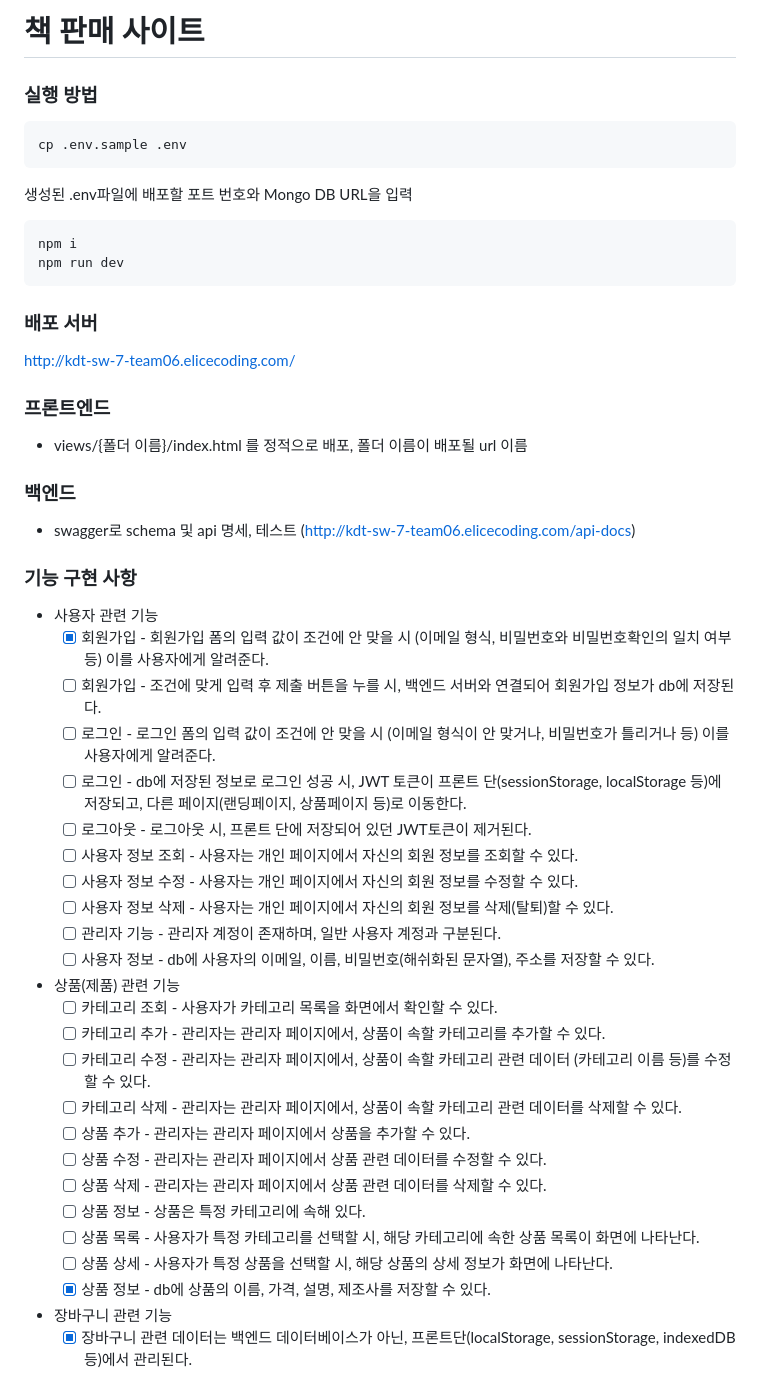
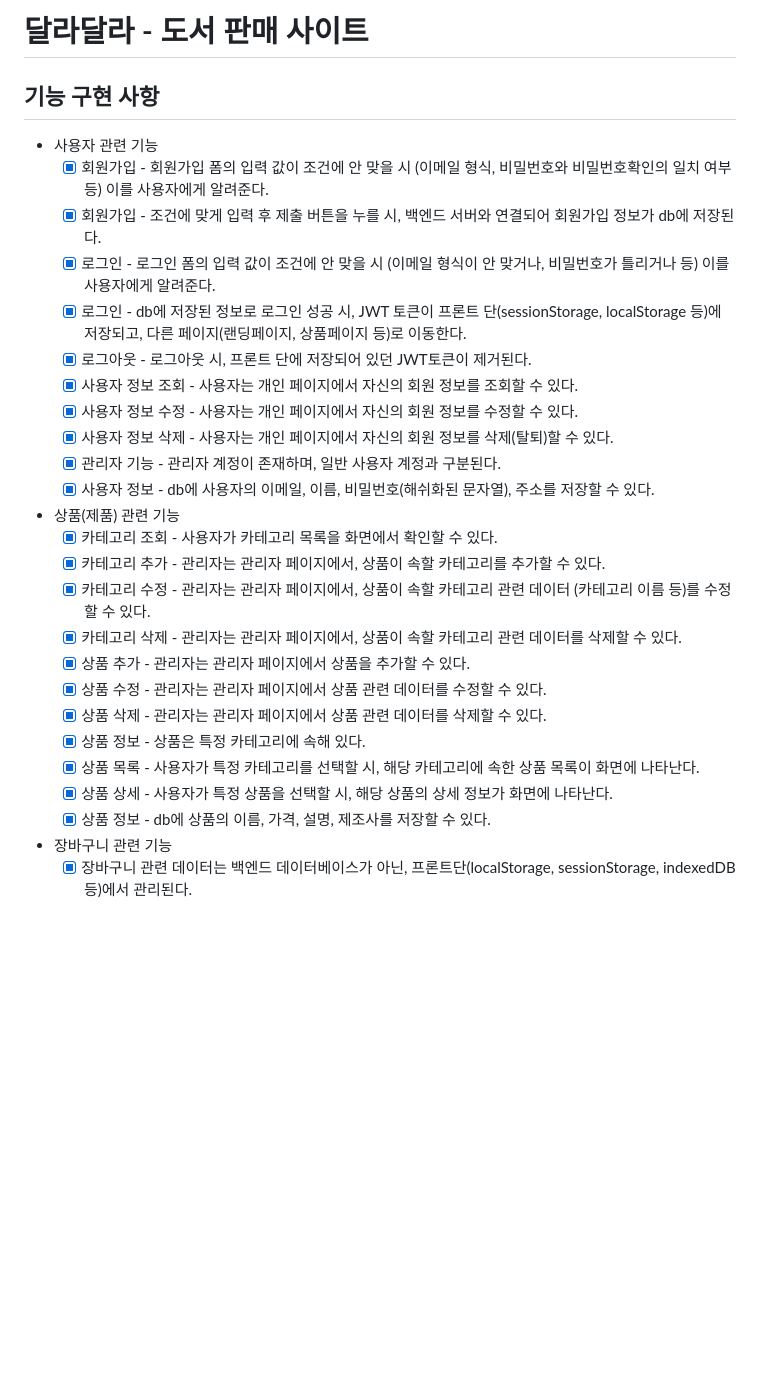
Before and after one commit to tpdus001129/daladala-bookstore, a Markdown page: README.md, the part around one of its changes. Drawn GitHub-style; blank space fills up the shorter version.

````diff
--- a/README.md
+++ b/README.md
@@ -1,50 +1,29 @@
-# 책 판매 사이트
+# 달라달라 - 도서 판매 사이트
 
-### 실행 방법
-
-```bash
-cp .env.sample .env
-```
- 생성된 .env파일에 배포할 포트 번호와 Mongo DB URL을 입력
-``` bash
-npm i
-npm run dev
-```
-
-### 배포 서버
-
-http://kdt-sw-7-team06.elicecoding.com/
-
-### 프론트엔드
-- views/{폴더 이름}/index.html 를 정적으로 배포, 폴더 이름이 배포될 url 이름
-
-### 백엔드
-- swagger로 schema 및 api 명세, 테스트 (http://kdt-sw-7-team06.elicecoding.com/api-docs)
-
-### 기능 구현 사항
+## 기능 구현 사항
 
 - 사용자 관련 기능
   - [x] 회원가입 - 회원가입 폼의 입력 값이 조건에 안 맞을 시 (이메일 형식, 비밀번호와 비밀번호확인의 일치 여부 등) 이를 사용자에게 알려준다.
-  - [ ] 회원가입 - 조건에 맞게 입력 후 제출 버튼을 누를 시, 백엔드 서버와 연결되어 회원가입 정보가 db에 저장된다.
-  - [ ] 로그인 - 로그인 폼의 입력 값이 조건에 안 맞을 시 (이메일 형식이 안 맞거나, 비밀번호가 틀리거나 등) 이를 사용자에게 알려준다.
-  - [ ] 로그인 - db에 저장된 정보로 로그인 성공 시, JWT 토큰이 프론트 단(sessionStorage, localStorage 등)에 저장되고, 다른 페이지(랜딩페이지, 상품페이지 등)로 이동한다.
-  - [ ] 로그아웃 - 로그아웃 시, 프론트 단에 저장되어 있던 JWT토큰이 제거된다.
-  - [ ] 사용자 정보 조회 - 사용자는 개인 페이지에서 자신의 회원 정보를 조회할 수 있다.
-  - [ ] 사용자 정보 수정 - 사용자는 개인 페이지에서 자신의 회원 정보를 수정할 수 있다.
-  - [ ] 사용자 정보 삭제 - 사용자는 개인 페이지에서 자신의 회원 정보를 삭제(탈퇴)할 수 있다.
-  - [ ] 관리자 기능 - 관리자 계정이 존재하며, 일반 사용자 계정과 구분된다.
-  - [ ] 사용자 정보 - db에 사용자의 이메일, 이름, 비밀번호(해쉬화된 문자열), 주소를 저장할 수 있다.
+  - [x] 회원가입 - 조건에 맞게 입력 후 제출 버튼을 누를 시, 백엔드 서버와 연결되어 회원가입 정보가 db에 저장된다.
+  - [x] 로그인 - 로그인 폼의 입력 값이 조건에 안 맞을 시 (이메일 형식이 안 맞거나, 비밀번호가 틀리거나 등) 이를 사용자에게 알려준다.
+  - [x] 로그인 - db에 저장된 정보로 로그인 성공 시, JWT 토큰이 프론트 단(sessionStorage, localStorage 등)에 저장되고, 다른 페이지(랜딩페이지, 상품페이지 등)로 이동한다.
+  - [x] 로그아웃 - 로그아웃 시, 프론트 단에 저장되어 있던 JWT토큰이 제거된다.
+  - [x] 사용자 정보 조회 - 사용자는 개인 페이지에서 자신의 회원 정보를 조회할 수 있다.
+  - [x] 사용자 정보 수정 - 사용자는 개인 페이지에서 자신의 회원 정보를 수정할 수 있다.
+  - [x] 사용자 정보 삭제 - 사용자는 개인 페이지에서 자신의 회원 정보를 삭제(탈퇴)할 수 있다.
+  - [x] 관리자 기능 - 관리자 계정이 존재하며, 일반 사용자 계정과 구분된다.
+  - [x] 사용자 정보 - db에 사용자의 이메일, 이름, 비밀번호(해쉬화된 문자열), 주소를 저장할 수 있다.
 - 상품(제품) 관련 기능
-  - [ ] 카테고리 조회 - 사용자가 카테고리 목록을 화면에서 확인할 수 있다.
-  - [ ] 카테고리 추가 - 관리자는 관리자 페이지에서, 상품이 속할 카테고리를 추가할 수 있다.
-  - [ ] 카테고리 수정 - 관리자는 관리자 페이지에서, 상품이 속할 카테고리 관련 데이터 (카테고리 이름 등)를 수정할 수 있다.
-  - [ ] 카테고리 삭제 - 관리자는 관리자 페이지에서, 상품이 속할 카테고리 관련 데이터를 삭제할 수 있다.
-  - [ ] 상품 추가 - 관리자는 관리자 페이지에서 상품을 추가할 수 있다.
-  - [ ] 상품 수정 - 관리자는 관리자 페이지에서 상품 관련 데이터를 수정할 수 있다.
-  - [ ] 상품 삭제 - 관리자는 관리자 페이지에서 상품 관련 데이터를 삭제할 수 있다.
-  - [ ] 상품 정보 - 상품은 특정 카테고리에 속해 있다.
-  - [ ] 상품 목록 - 사용자가 특정 카테고리를 선택할 시, 해당 카테고리에 속한 상품 목록이 화면에 나타난다.
-  - [ ] 상품 상세 - 사용자가 특정 상품을 선택할 시, 해당 상품의 상세 정보가 화면에 나타난다.
+  - [x] 카테고리 조회 - 사용자가 카테고리 목록을 화면에서 확인할 수 있다.
+  - [x] 카테고리 추가 - 관리자는 관리자 페이지에서, 상품이 속할 카테고리를 추가할 수 있다.
+  - [x] 카테고리 수정 - 관리자는 관리자 페이지에서, 상품이 속할 카테고리 관련 데이터 (카테고리 이름 등)를 수정할 수 있다.
+  - [x] 카테고리 삭제 - 관리자는 관리자 페이지에서, 상품이 속할 카테고리 관련 데이터를 삭제할 수 있다.
+  - [x] 상품 추가 - 관리자는 관리자 페이지에서 상품을 추가할 수 있다.
+  - [x] 상품 수정 - 관리자는 관리자 페이지에서 상품 관련 데이터를 수정할 수 있다.
+  - [x] 상품 삭제 - 관리자는 관리자 페이지에서 상품 관련 데이터를 삭제할 수 있다.
+  - [x] 상품 정보 - 상품은 특정 카테고리에 속해 있다.
+  - [x] 상품 목록 - 사용자가 특정 카테고리를 선택할 시, 해당 카테고리에 속한 상품 목록이 화면에 나타난다.
+  - [x] 상품 상세 - 사용자가 특정 상품을 선택할 시, 해당 상품의 상세 정보가 화면에 나타난다.
   - [x] 상품 정보 - db에 상품의 이름, 가격, 설명, 제조사를 저장할 수 있다.
 - 장바구니 관련 기능
   - [x] 장바구니 관련 데이터는 백엔드 데이터베이스가 아닌, 프론트단(localStorage, sessionStorage, indexedDB 등)에서 관리된다.
````
Also changed, not shown: other parts of README.md (+84 -10 lines).
